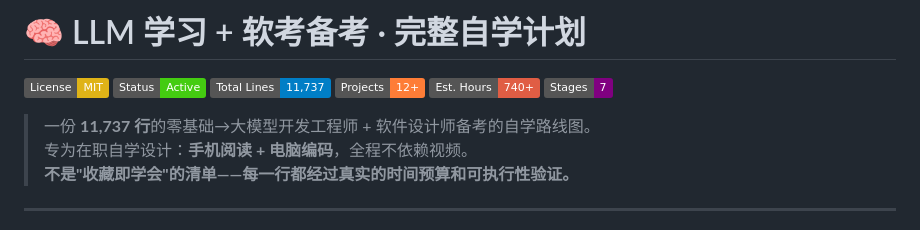
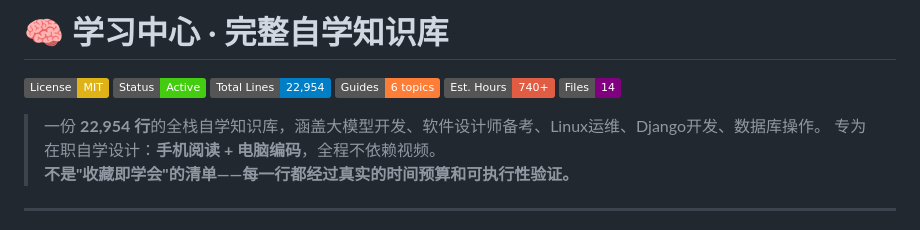
Before and after one commit to panzhaohu666/learning-hub, a Markdown page: README.md, the part around the change. Rendered like a GitHub page; badges without logos.

Commit message:
📝 更新README：22,954行全栈知识库 + 6大主题

```diff
--- a/README.md
+++ b/README.md
@@ -1,13 +1,13 @@
-# 🧠 LLM 学习 + 软考备考 · 完整自学计划
+# 🧠 学习中心 · 完整自学知识库
 
 [![License: MIT](https://img.shields.io/badge/License-MIT-yellow.svg)](LICENSE)
 [![Status: Active](https://img.shields.io/badge/Status-Active-brightgreen)]()
-[![Total Lines](https://img.shields.io/badge/Total%20Lines-11%2C737-blue)]()
-[![Projects](https://img.shields.io/badge/Projects-12%2B-orange)]()
+[![Total Lines](https://img.shields.io/badge/Total%20Lines-22%2C954-blue)]()
+[![Guides](https://img.shields.io/badge/Guides-6%20topics-orange)]()
 [![Est. Hours](https://img.shields.io/badge/Est.%20Hours-740%2B-red)]()
-[![Stages](https://img.shields.io/badge/Stages-7-purple)]()
+[![Files](https://img.shields.io/badge/Files-14-purple)]()
 
-> 一份 **11,737 行**的零基础→大模型开发工程师 + 软件设计师备考的自学路线图。
+> 一份 **22,954 行**的全栈自学知识库，涵盖大模型开发、软件设计师备考、Linux运维、Django开发、数据库操作。
 > 专为在职自学设计：**手机阅读 + 电脑编码**，全程不依赖视频。
 > **不是"收藏即学会"的清单——每一行都经过真实的时间预算和可执行性验证。**
 
```
